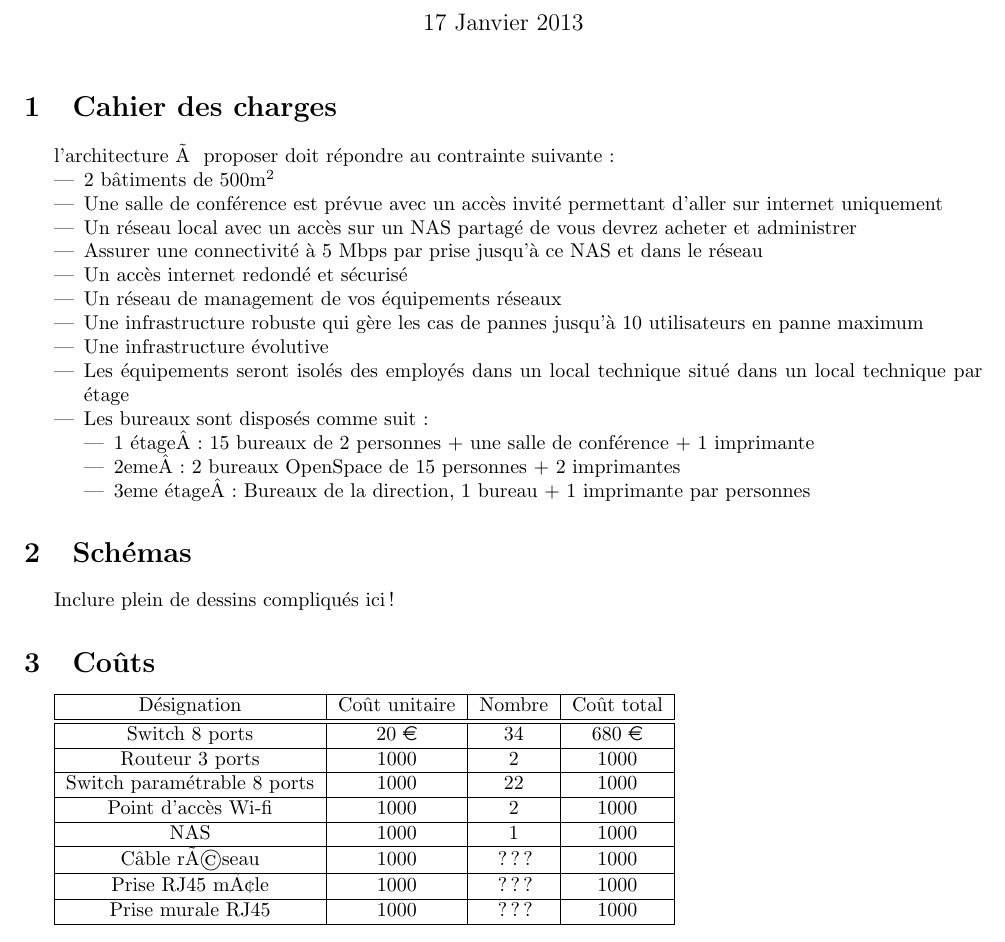
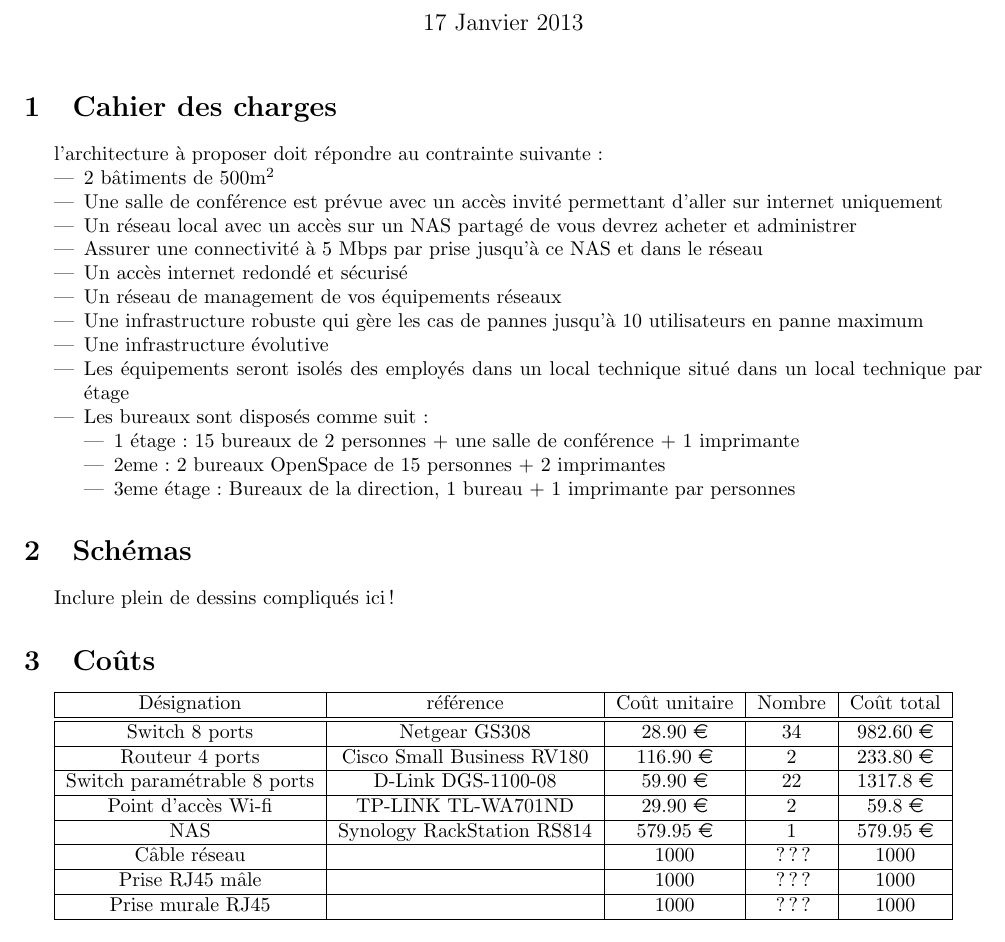
Before and after one commit to billietl/Reseaux, a LaTeX document (projet_architecture/proposition.tex): part of the page, cut so that both start at the same text. Compiled offline with pdfLaTeX.

Commit message:
on commence ? remplir le tableau

```diff
--- a/projet_architecture/proposition.tex
+++ b/projet_architecture/proposition.tex
@@ -33,7 +34,7 @@
 \maketitle
 
 \section{Cahier des charges}
-l'architecture à proposer doit r\'epondre au contrainte suivante:
+l'architecture \`a proposer doit r\'epondre au contrainte suivante:
 \begin{itemize}
   \item 2 b\^atiments de 500m$^{2}$
   \item Une salle de conf\'erence est pr\'evue avec un acc\`es invit\'e permettant d'aller sur internet uniquement
@@ -56,25 +57,25 @@ l'architecture à proposer doit r\'epondre au contrainte suivante:
 Inclure plein de dessins compliqu\'es ici !
 
 \section{Co\^uts}
-\begin{tabular}{|c|c|c|c|}
+\begin{tabular}{|c|c|c|c|c|}
   \hline
-  D\'esignation & Co\^ut unitaire & Nombre & Co\^ut total \\
+  D\'esignation & r\'ef\'erence & Co\^ut unitaire & Nombre & Co\^ut total \\
   \hline \hline
-  Switch 8 ports & 20 \euro & 34 & 680 \euro \\
+  Switch 8 ports & Netgear GS308 & 28.90 \euro & 34 & 982.60 \euro \\
   \hline
-  Routeur 3 ports & 1000 & 2 & 1000 \\
+  Routeur 4 ports & Cisco Small Business RV180 & 116.90 \euro & 2 & 233.80 \euro \\
   \hline
-  Switch param\'etrable 8 ports & 1000 & 22 & 1000 \\
+  Switch param\'etrable 8 ports & D-Link DGS-1100-08 & 59.90 \euro & 22 & 1317.8 \euro \\
   \hline
-  Point d'acc\`es Wi-fi & 1000 & 2 & 1000 \\
+  Point d'acc\`es Wi-fi & TP-LINK TL-WA701ND & 29.90 \euro & 2 & 59.8 \euro \\
   \hline
-  NAS & 1000 & 1 & 1000 \\
+  NAS & Synology RackStation RS814 & 579.95 \euro & 1 & 579.95 \euro \\
   \hline
-  C\^able réseau & 1000 & ??? & 1000 \\
+  C\^able r\'eseau & & 1000 & ??? & 1000 \\
   \hline
-  Prise RJ45 mâle & 1000 & ??? & 1000 \\
+  Prise RJ45 m\^ale & & 1000 & ??? & 1000 \\
   \hline
-  Prise murale RJ45 & 1000 & ??? & 1000 \\
+  Prise murale RJ45 & & 1000 & ??? & 1000 \\
   \hline
 \end{tabular}
 
```
Also changed, not shown: projet_architecture/proposition.tex (7 more changed lines).
